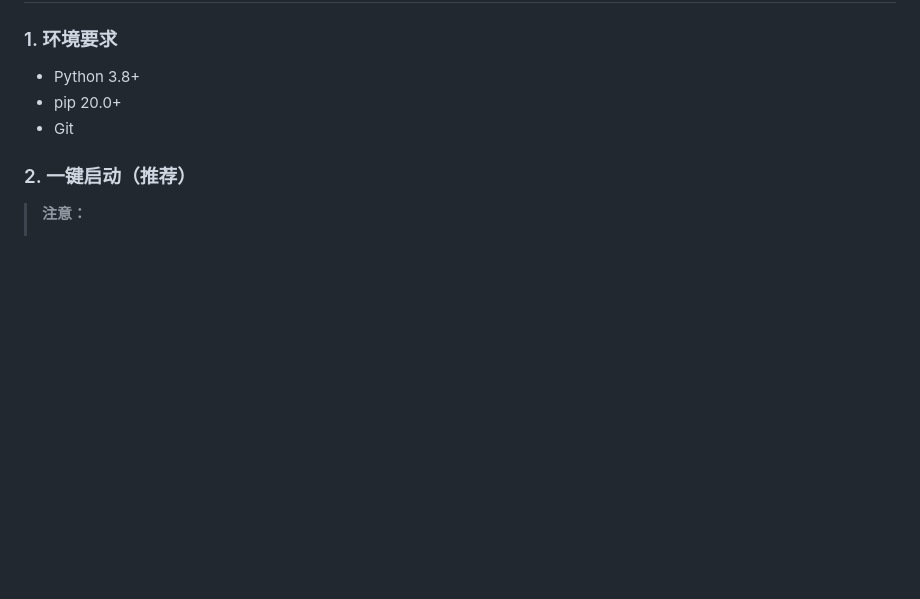
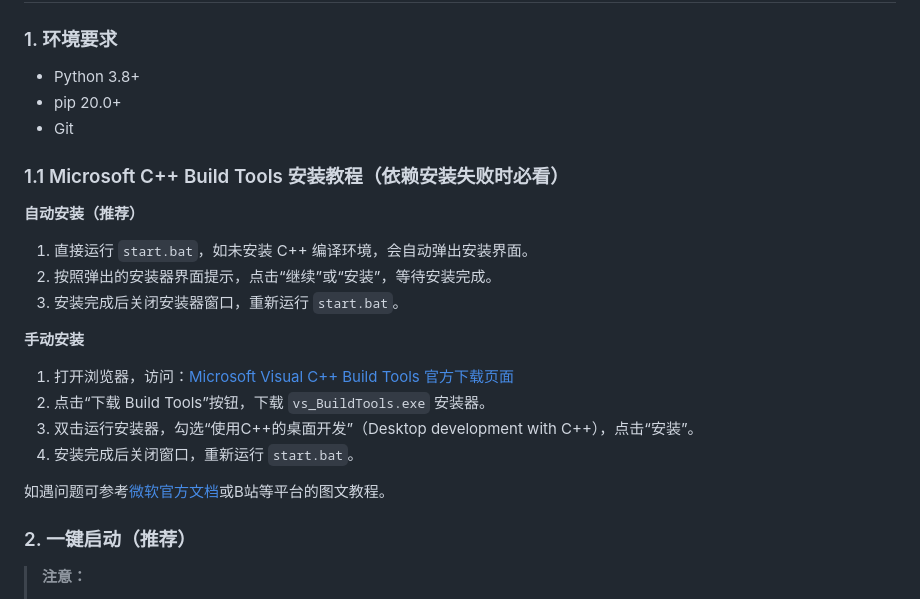
Before and after one commit to SummerOneTwo/EmotionSpeak, a Markdown page: README.md, the part around the change. GitHub-like rendering; blank space fills up the shorter version.

```diff
--- a/README.md
+++ b/README.md
@@ -21,6 +21,21 @@ EmotionSpeak 是一个基于深度学习的高级情感分析与智能语音合
 - Python 3.8+
 - pip 20.0+
 - Git
+
+### 1.1 Microsoft C++ Build Tools 安装教程（依赖安装失败时必看）
+
+**自动安装（推荐）**
+1. 直接运行 `start.bat`，如未安装 C++ 编译环境，会自动弹出安装界面。
+2. 按照弹出的安装器界面提示，点击“继续”或“安装”，等待安装完成。
+3. 安装完成后关闭安装器窗口，重新运行 `start.bat`。
+
+**手动安装**
+1. 打开浏览器，访问：[Microsoft Visual C++ Build Tools 官方下载页面](https://visualstudio.microsoft.com/visual-cpp-build-tools/)
+2. 点击“下载 Build Tools”按钮，下载 `vs_BuildTools.exe` 安装器。
+3. 双击运行安装器，勾选“使用C++的桌面开发”（Desktop development with C++），点击“安装”。
+4. 安装完成后关闭窗口，重新运行 `start.bat`。
+
+如遇问题可参考[微软官方文档](https://learn.microsoft.com/zh-cn/cpp/windows/latest-supported-vc-redist?view=msvc-170)或B站等平台的图文教程。
 
 ### 2. 一键启动（推荐）
 
```
